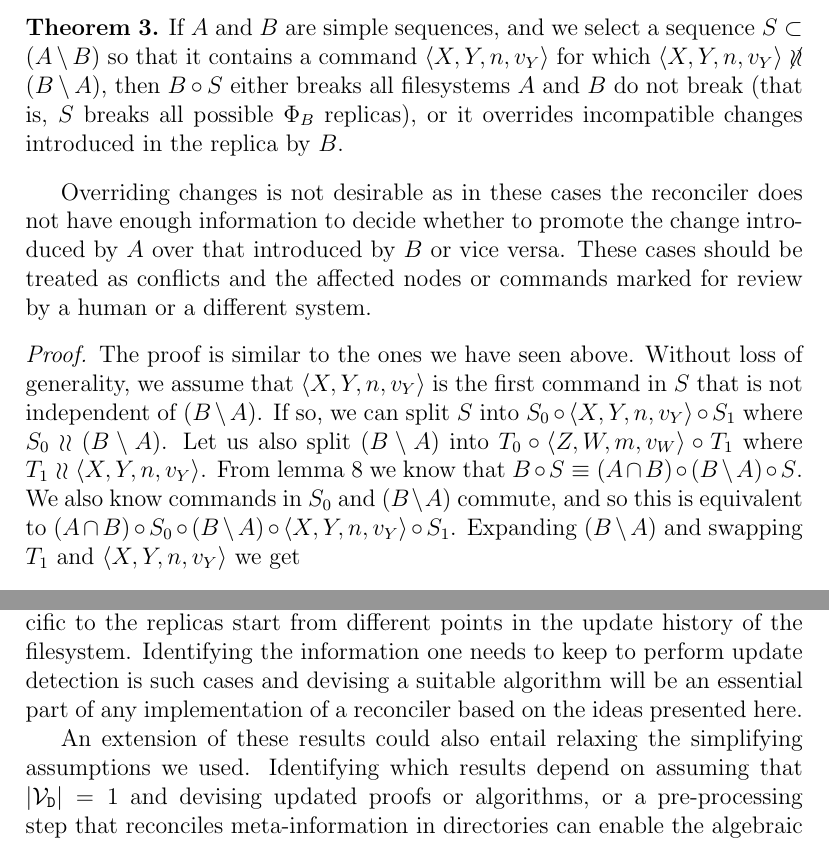
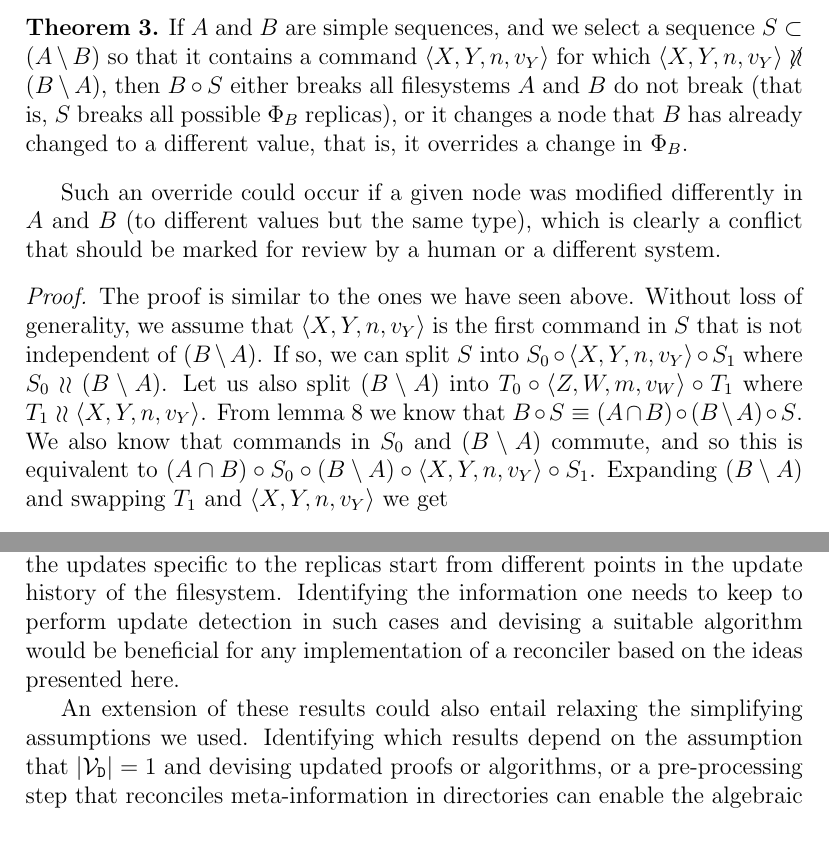
Before and after one commit to csirmaz/AlgebraicSyncPaper, a LaTeX paper (2015/paper.tex, which reads 2015/rec-complete.tex): two parts of pages 26 and 31 of 32, joined at a grey line, cut so that both start at the same text. Compiled offline with pdfLaTeX.

Commit message:
Improved text

```diff
--- a/2015/paper.tex
+++ b/2015/paper.tex
@@ -88,13 +88,13 @@ have different common ancestors, that is,
 the updates specific to the replicas start from different points
 in the update history of the filesystem.
 Identifying the information one needs to keep to perform
-update detection is such cases and devising a suitable algorithm
-will be an essential part of any implementation of a reconciler
+update detection in such cases and devising a suitable algorithm
+would be beneficial for any implementation of a reconciler
 based on the ideas presented here.
 
 An extension of these results could also entail relaxing
 the simplifying assumptions we used.
-Identifying which results depend on assuming that $|\setd|=1$
+Identifying which results depend on the assumption that $|\setd|=1$
 and devising updated proofs or algorithms,
 or a pre-processing step that reconciles meta-information in directories
 can enable the algebraic system or an implementation
--- a/2015/rec-complete.tex
+++ b/2015/rec-complete.tex
@@ -15,13 +15,12 @@ and we select a sequence $S\subset \amb$ so that
 it contains a command $\cxynv$ for which $\cxynv\nindep\bma$,
 then $B\cc S$ either breaks all filesystems $A$ and $B$ do not break
 (that is, $S$ breaks all possible $\FS_B$ replicas),
-or it overrides incompatible changes introduced in the replica by $B$.
+or it changes a node that $B$ has already changed to a different value,
+that is, it overrides a change in $\FS_B$.
 \end{myth}
-Overriding changes is not desirable as in these cases the reconciler
-does not have enough information to decide whether to promote
-the change introduced by $A$ over that introduced by $B$ or vice versa.
-These cases should be treated as conflicts and
-the affected nodes or commands marked for review
+Such an override could occur if a given node was modified differently in
+$A$ and $B$ (to different values but the same type), which is clearly
+a conflict that should be marked for review
 by a human or a different system.
 \begin{proof}
 The proof is similar to the ones we have seen above.
@@ -31,7 +30,7 @@ If so, we can split $S$ into $S_0\cc\cxynv\cc S_1$ where $S_0\indep\bma$.
 Let us also split $\bma$ into $T_0\cc\czwmv\cc T_1$ where $T_1\indep\cxynv$.
 From \cref{can_move_intersection} we know that
 $B\cc S \equiv \acb\cc\bma\cc S$.
-We also know commands in $S_0$ and $\bma$ commute, and so this is equivalent to
+We also know that commands in $S_0$ and $\bma$ commute, and so this is equivalent to
 $\acb\cc S_0\cc\bma\cc\cxynv\cc S_1$.
 Expanding $\bma$ and swapping $T_1$ and $\cxynv$ we get
 \[ \acb\cc S_0\cc T_0 \cc \czwmv \cc \cxynv\cc T_1\cc S_1. \]
```
Also changed, not shown: 2015/algebra.tex (+2 -2 lines), 2015/comparisons.tex (+7 -7 lines), 2015/paper.tex (4 more changed lines).
